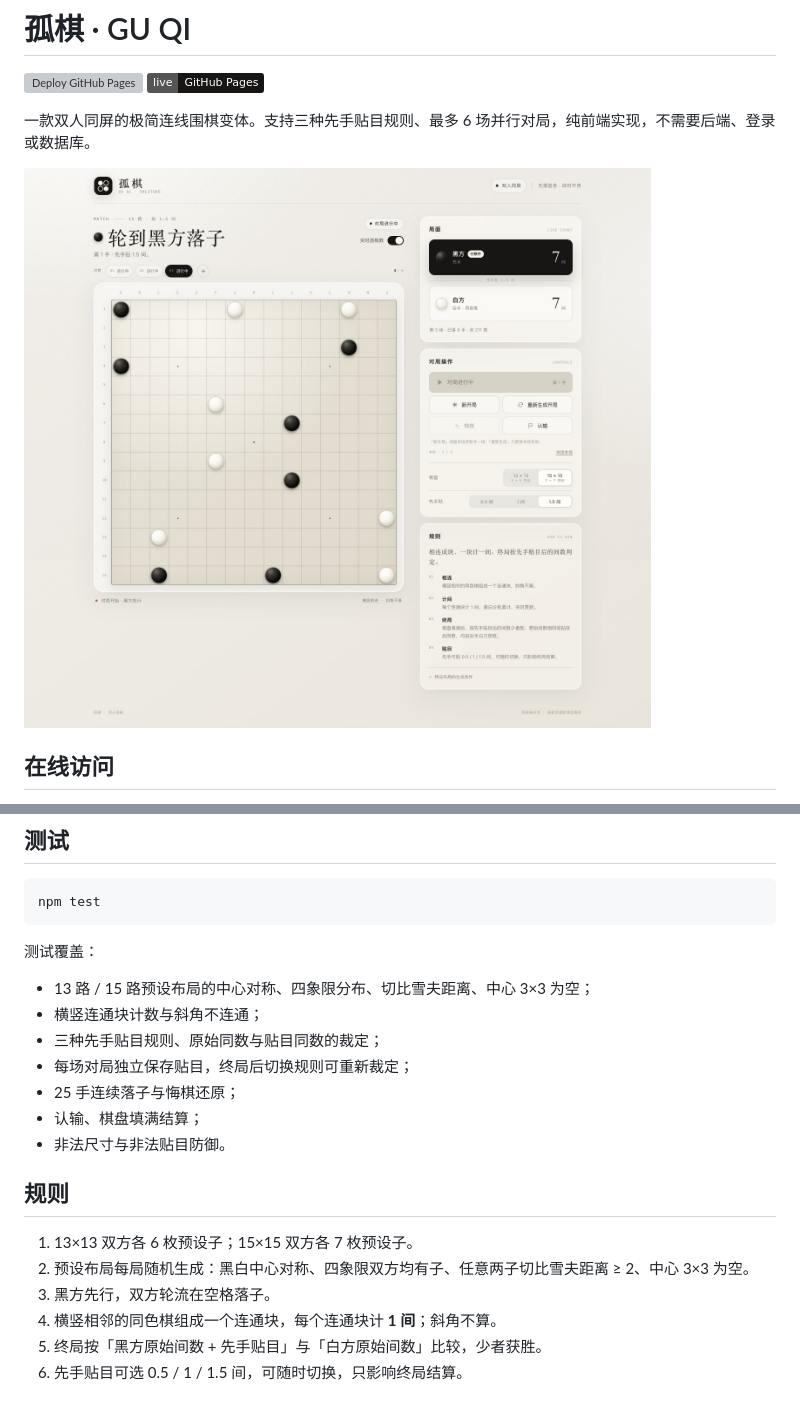
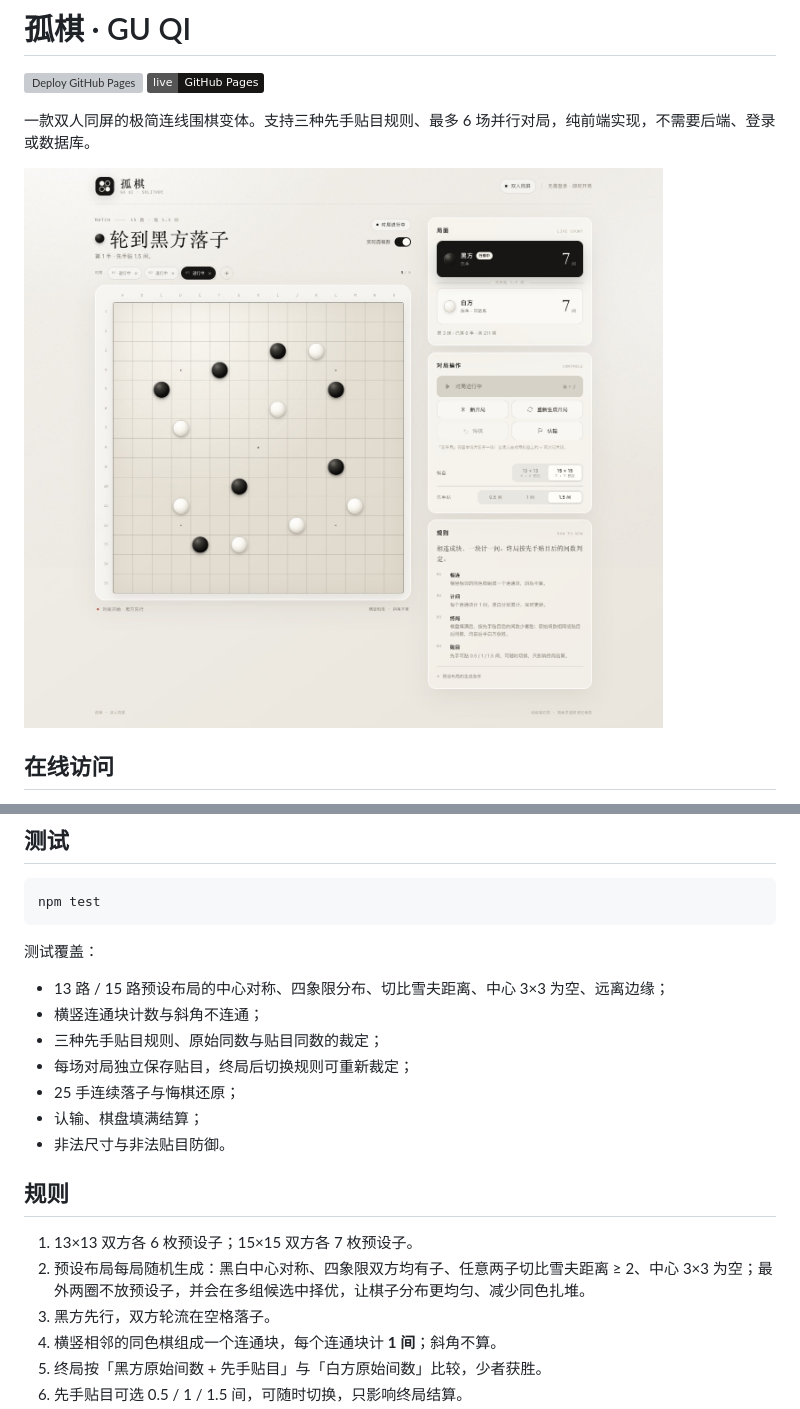
Before and after one commit to Ouheeeee/guqi, a Markdown page: README.md, 2 parts joined by grey strips. Rendered like a GitHub page; pictures changed too: preview.jpg; badges without logos; grey boxes are pictures that could not be loaded.

```diff
--- a/README.md
+++ b/README.md
@@ -45,7 +45,7 @@ npm test
 
 测试覆盖：
 
-- 13 路 / 15 路预设布局的中心对称、四象限分布、切比雪夫距离、中心 3×3 为空；
+- 13 路 / 15 路预设布局的中心对称、四象限分布、切比雪夫距离、中心 3×3 为空、远离边缘；
 - 横竖连通块计数与斜角不连通；
 - 三种先手贴目规则、原始同数与贴目同数的裁定；
 - 每场对局独立保存贴目，终局后切换规则可重新裁定；
@@ -56,7 +56,7 @@ npm test
 ## 规则
 
 1. 13×13 双方各 6 枚预设子；15×15 双方各 7 枚预设子。
-2. 预设布局每局随机生成：黑白中心对称、四象限双方均有子、任意两子切比雪夫距离 ≥ 2、中心 3×3 为空。
+2. 预设布局每局随机生成：黑白中心对称、四象限双方均有子、任意两子切比雪夫距离 ≥ 2、中心 3×3 为空；最外两圈不放预设子，并会在多组候选中择优，让棋子分布更均匀、减少同色扎堆。
 3. 黑方先行，双方轮流在空格落子。
 4. 横竖相邻的同色棋组成一个连通块，每个连通块计 **1 间**；斜角不算。
 5. 终局按「黑方原始间数 + 先手贴目」与「白方原始间数」比较，少者获胜。
```
Also changed, not shown: 4 other files.
